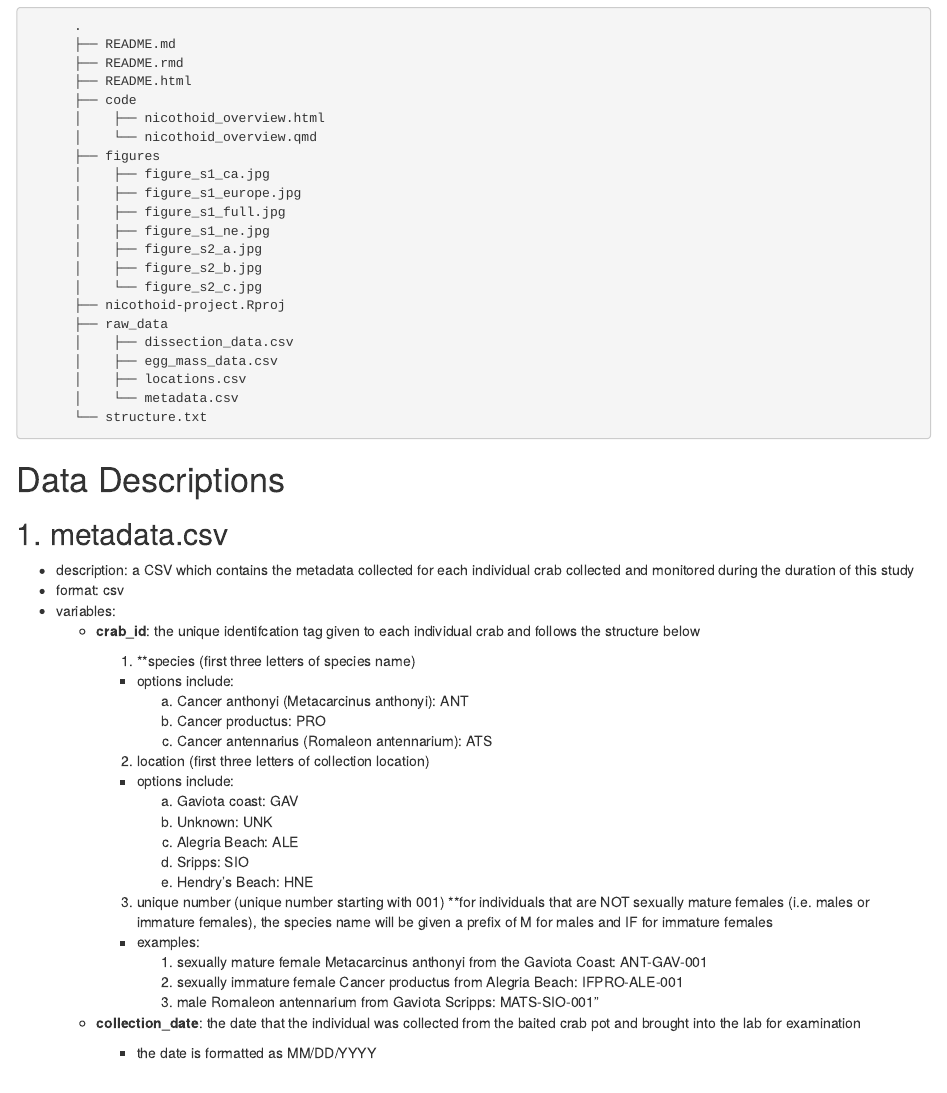
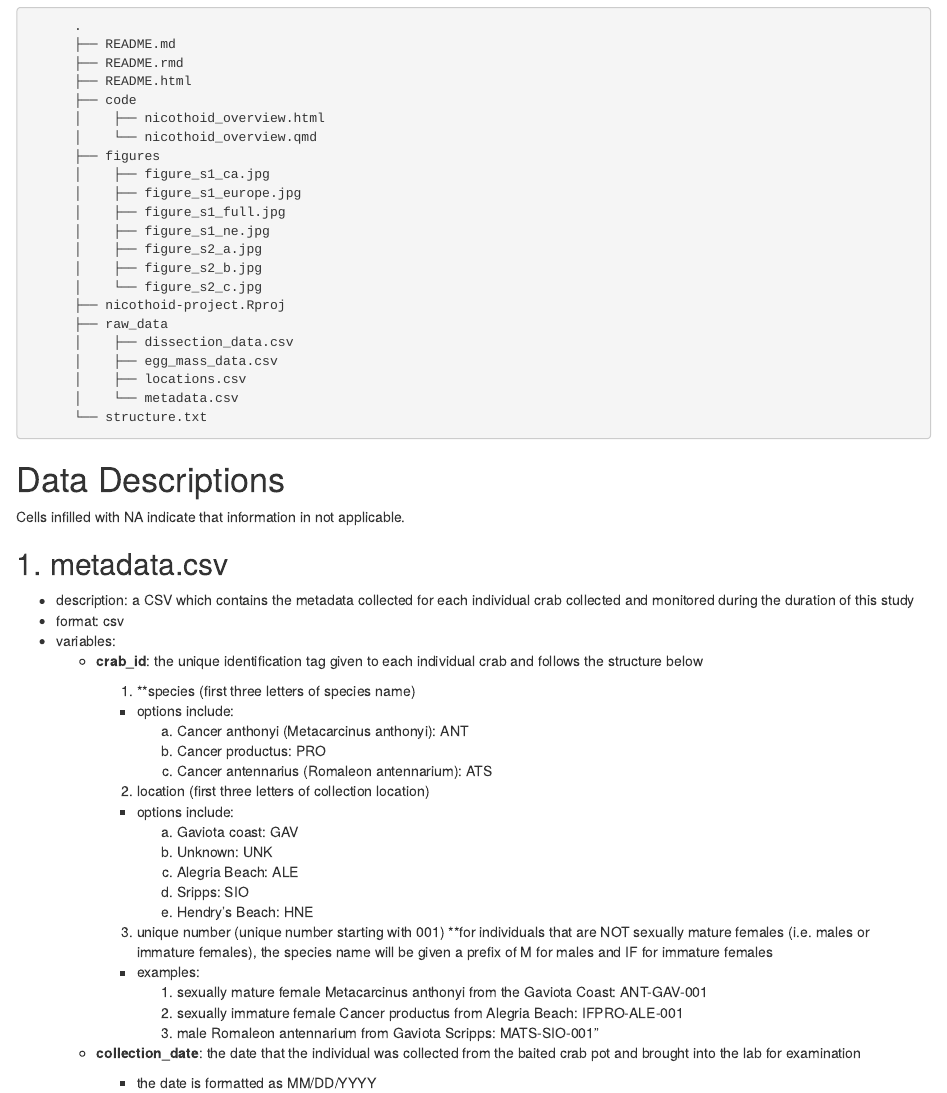
Before and after one commit to jadenorli/nicothoid-project, an R Markdown document (README.rmd): the page in a window 1100 px wide, from 400 px down. The pictures show the output file README.html that the author committed with the source, opened offline.

Commit message:
updating README

```diff
--- a/README.rmd
+++ b/README.rmd
@@ -35,12 +35,14 @@ See publication supplemental documentation (Appendix S1) for full methods.
 
 # Data Descriptions
 
+Cells infilled with NA indicate that information in not applicable.
+
 ## 1. metadata.csv
 
 -   description: a CSV which contains the metadata collected for each individual crab collected and monitored during the duration of this study
 -   format: csv
 -   variables:
-    -   **crab_id**: the unique identifcation tag given to each individual crab and follows the structure below
+    -   **crab_id**: the unique identification tag given to each individual crab and follows the structure below
 
         1.  \*\*species (first three letters of species name)
 
```
Also changed, not shown: README.html.
